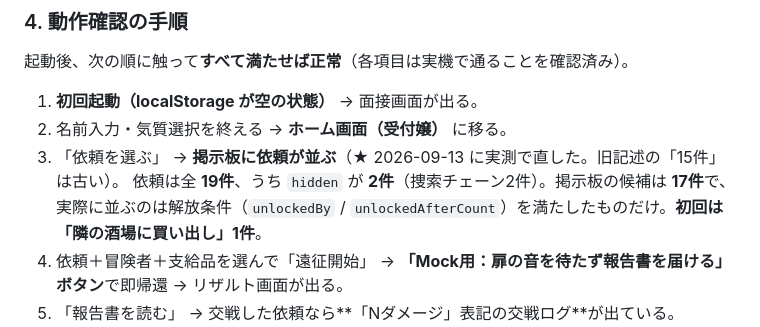
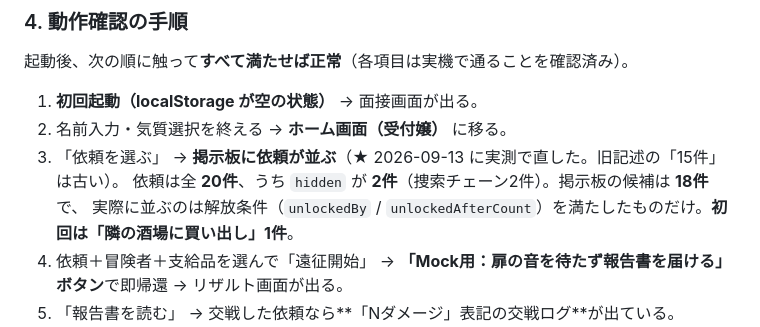
Before and after one commit to kaz6/guild-log-mock, a Markdown page: CLAUDE.md, the part around the change. Drawn GitHub-style.

```diff
--- a/CLAUDE.md
+++ b/CLAUDE.md
@@ -198,7 +198,7 @@ node --check data-adventurers.js data-enemies.js data-items.js data-quests.js
 1. **初回起動（localStorage が空の状態）** → 面接画面が出る。
 2. 名前入力・気質選択を終える → **ホーム画面（受付嬢）** に移る。
 3. 「依頼を選ぶ」 → **掲示板に依頼が並ぶ**（★ 2026-09-13 に実測で直した。旧記述の「15件」は古い）。
-   依頼は全 **19件**、うち `hidden` が **2件**（捜索チェーン2件）。掲示板の候補は **17件**で、
+   依頼は全 **20件**、うち `hidden` が **2件**（捜索チェーン2件）。掲示板の候補は **18件**で、
    実際に並ぶのは解放条件（`unlockedBy` / `unlockedAfterCount`）を満たしたものだけ。**初回は「隣の酒場に買い出し」1件**。
 4. 依頼＋冒険者＋支給品を選んで「遠征開始」 → **「Mock用：扉の音を待たず報告書を届ける」ボタン**で即帰還 → リザルト画面が出る。
 5. 「報告書を読む」 → 交戦した依頼なら**「Nダメージ」表記の交戦ログ**が出ている。
```
Also changed, not shown: NEXT_TASKS.md (+5 -0 lines), docs/CURRENT_SPEC.md (+4 -2 lines).
